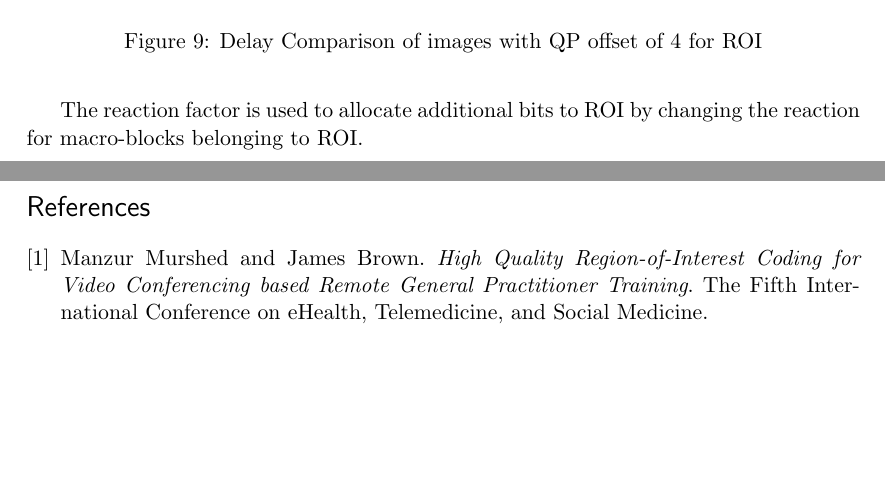
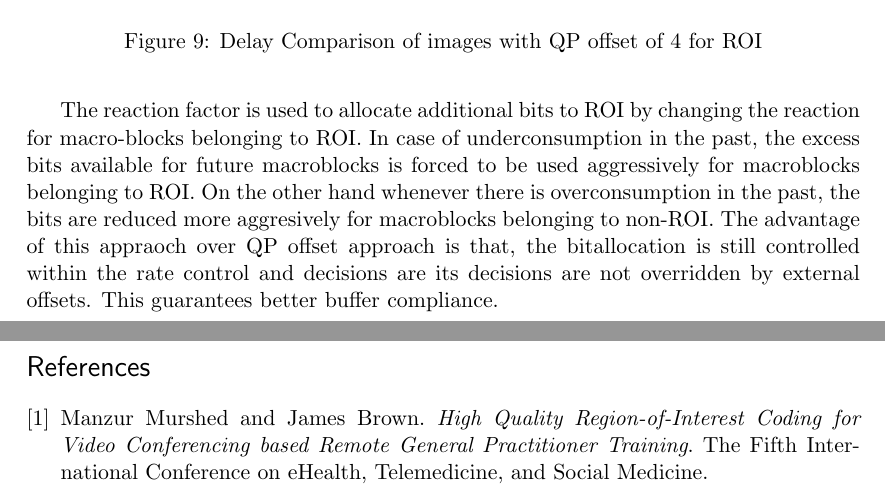
Before and after one commit to ChethanNingaraju/FaceTrackingRateControl, a LaTeX document (FaceTrackingRateControl.tex): two parts of pages 12 and 13 of 13, joined at a grey line, cut so that both start at the same text, the shorter picture padded with empty space. Compiled offline with pdfLaTeX.

Commit message:
11-9-2016

```diff
--- a/FaceTrackingRateControl.tex
+++ b/FaceTrackingRateControl.tex
@@ -227,7 +227,7 @@ The images in \ref{fig:Default_QPOffsetCompare} shows the comparison between ori
 \subsection{Reaction Factor - Buffer control}
 The second approach of using ROI information to enhance quality of ROI is by using different buffer controls in the inside the birate control module. The bitrate control module used in this study is compensates for the overconsumption or underconsumption of bits in the past by adjusting the delta bits for future frames.This corrected allocation happens at every macroblock level. For instance, if there is excessive consumption of bits in the past macro-blocks, the excess is subtracted from certain number of future frames known as reaction factor. If the reaction factor is low, the excess or shortage of bits is shared by a large number of macro-blocks.
 
-The reaction factor is used to allocate additional bits to ROI by changing the reaction for macro-blocks belonging to ROI.
+The reaction factor is used to allocate additional bits to ROI by changing the reaction for macro-blocks belonging to ROI. In case of underconsumption in the past, the excess bits available for future macroblocks is forced to be used aggressively for macroblocks belonging to ROI. On the other hand whenever there is overconsumption in the past, the bits are reduced more aggresively for macroblocks belonging to non-ROI. The advantage of this appraoch over QP offset approach is that, the bitallocation is still controlled within the rate control and decisions are its decisions are not overridden by external offsets. This guarantees better buffer compliance.
 %
 %
 %Bibiliography and reference
```
